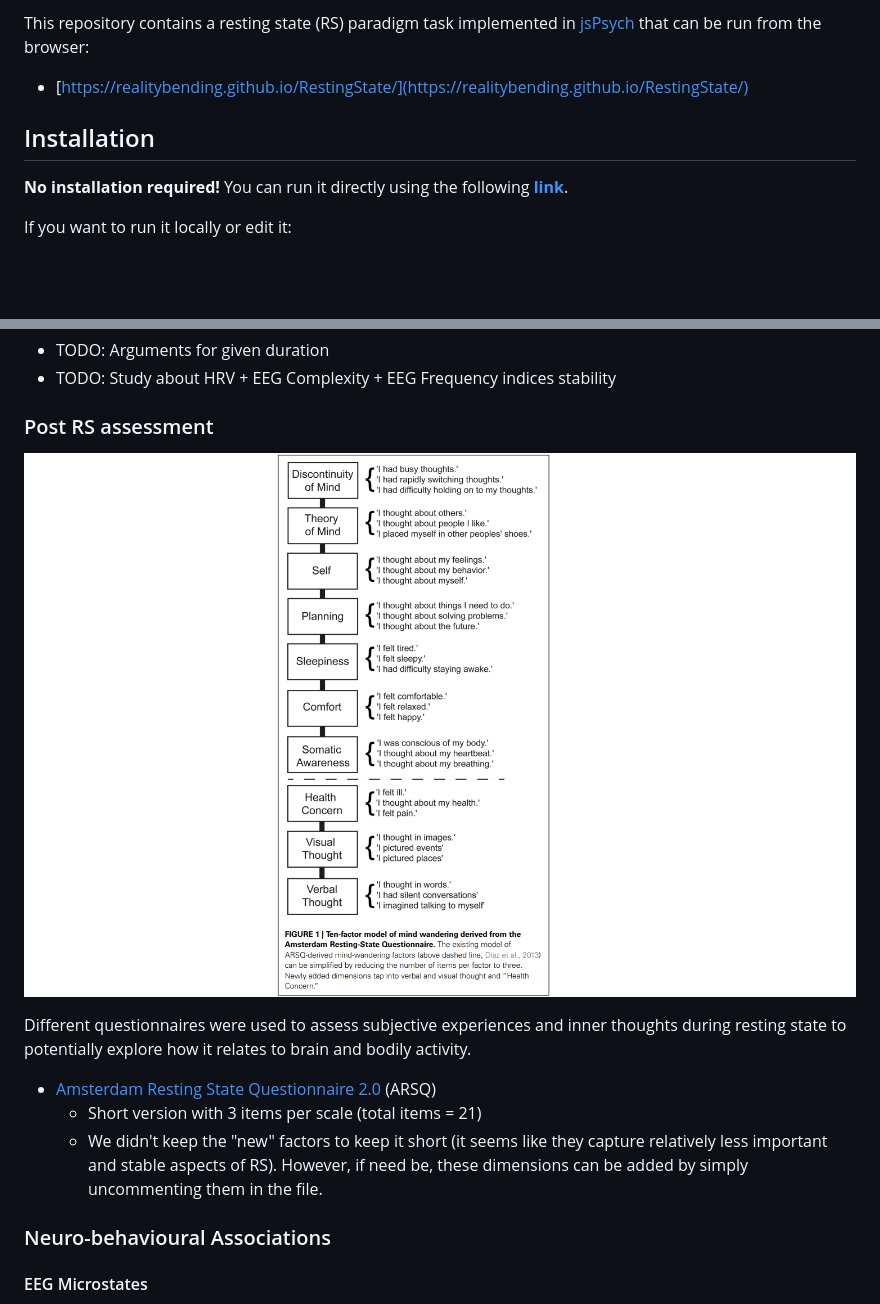
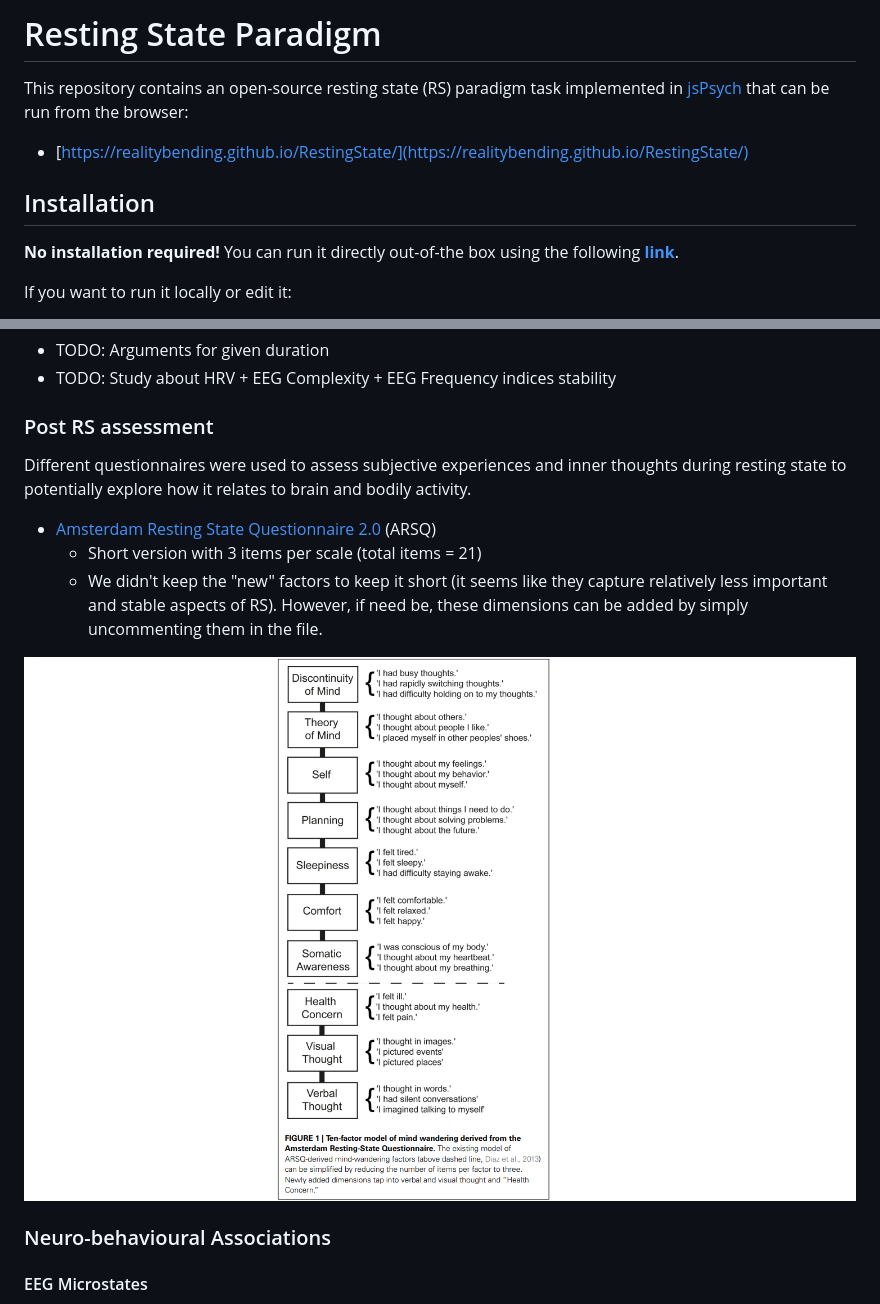
Before and after one commit to RealityBending/RestingState, a Markdown page: README.md, 2 parts joined by grey strips. GitHub-like rendering; blank space fills up the shorter version.

```diff
--- a/README.md
+++ b/README.md
@@ -2,11 +2,14 @@
 
-This repository contains a resting state (RS) paradigm task implemented in [jsPsych](https://www.jspsych.org/7.2/) that can be run from the browser:
+
+# Resting State Paradigm
+
+This repository contains an open-source resting state (RS) paradigm task implemented in [jsPsych](https://www.jspsych.org/7.2/) that can be run from the browser:
 
 - [https://realitybending.github.io/RestingState/](https://realitybending.github.io/RestingState/)
 
 ## Installation
 
-**No installation required!** You can run it directly using the following [**link**](https://realitybending.github.io/RestingState/).
+**No installation required!** You can run it directly out-of-the box using the following [**link**](https://realitybending.github.io/RestingState/).
 
 If you want to run it locally or edit it:
 - [**download**](https://github.com/RealityBending/RestingState/archive/refs/heads/main.zip) the whole repository
@@ -41,7 +44,6 @@ You can also edit the html file (e.g., using notepad), as well as the [**paramet
 
 ### Post RS assessment
 
-![](figures/Diaz2014.png)
 
 Different questionnaires were used to assess subjective experiences and inner thoughts during resting state to potentially explore how it relates to brain and bodily activity.
 
@@ -49,6 +51,7 @@ Different questionnaires were used to assess subjective experiences and inner th
   - Short version with 3 items per scale (total items = 21)
   - We didn't keep the "new" factors to keep it short (it seems like they capture relatively less important and stable aspects of RS). However, if need be, these dimensions can be added by simply uncommenting them in the file.
 
+![](figures/Diaz2014.png)
 
 
 
```
Also changed, not shown: other parts of README.md (+1 -1 lines), figures/Logo.png (added), 1 other file.
